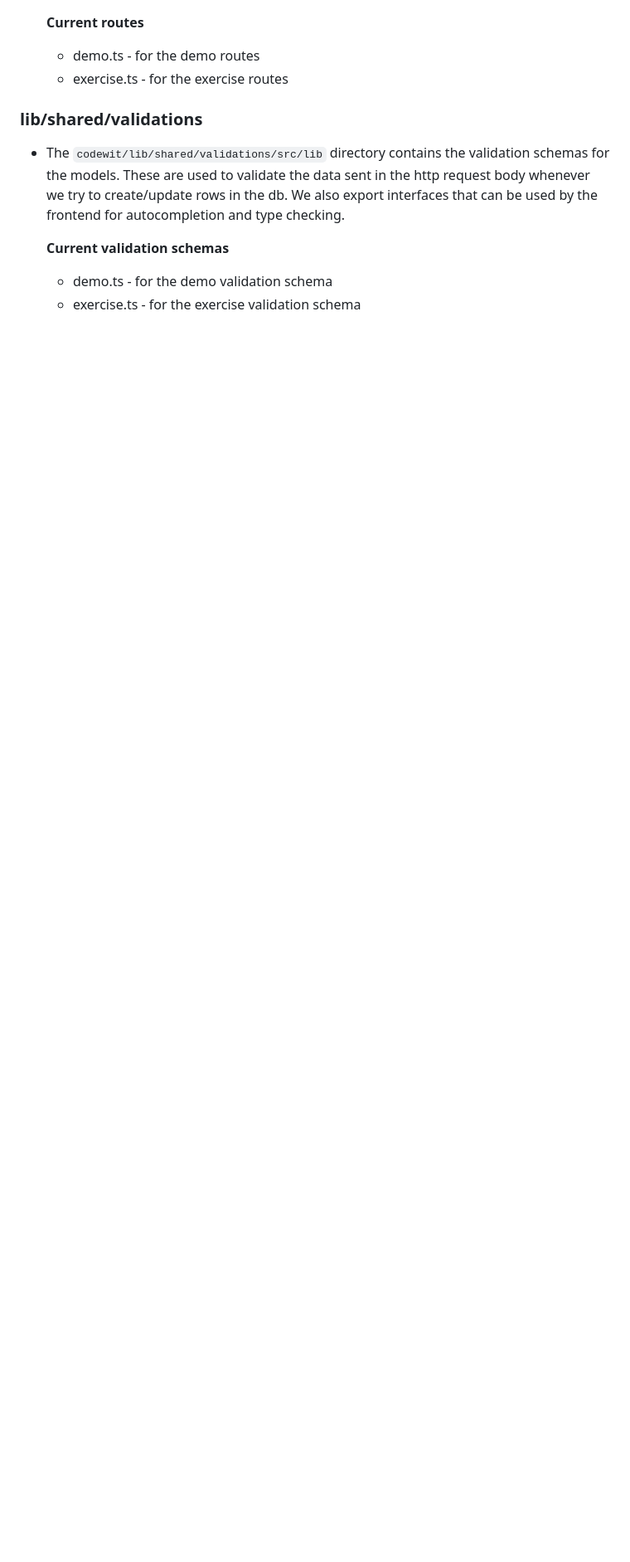
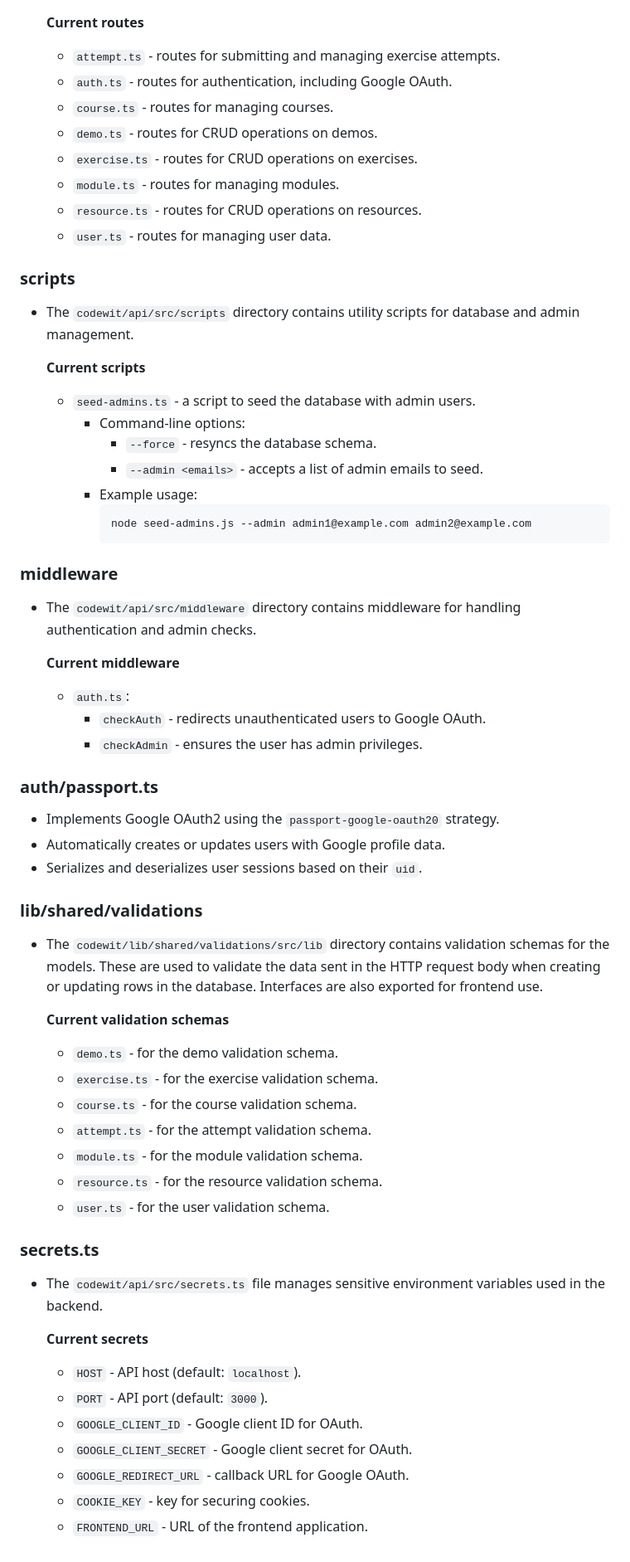
Before and after one commit to codewit-us/codewit.us, a Markdown page: ROADMAP.md, the part around one of its changes. Shown at 83% size. Rendered like a GitHub page; blank space fills up the shorter version.

Commit message:
update backend documentation

````diff
--- a/ROADMAP.md
+++ b/ROADMAP.md
@@ -110,14 +130,70 @@ The `codewit/api` directory contains the express back-end.
 
   **Current routes**
 
-  - demo.ts - for the demo routes
-  - exercise.ts - for the exercise routes
+  - `attempt.ts` - routes for submitting and managing exercise attempts.
+  - `auth.ts` - routes for authentication, including Google OAuth.
+  - `course.ts` - routes for managing courses.
+  - `demo.ts` - routes for CRUD operations on demos.
+  - `exercise.ts` - routes for CRUD operations on exercises.
+  - `module.ts` - routes for managing modules.
+  - `resource.ts` - routes for CRUD operations on resources.
+  - `user.ts` - routes for managing user data.
+
+### scripts
+
+- The `codewit/api/src/scripts` directory contains utility scripts for database and admin management.
+
+  **Current scripts**
+
+  - `seed-admins.ts` - a script to seed the database with admin users.
+    - Command-line options:
+      - `--force` - resyncs the database schema.
+      - `--admin <emails>` - accepts a list of admin emails to seed.
+    - Example usage:
+      ```bash
+      node seed-admins.js --admin admin1@example.com admin2@example.com
+      ```
+
+### middleware
+
+- The `codewit/api/src/middleware` directory contains middleware for handling authentication and admin checks.
+
+  **Current middleware**
+
+  - `auth.ts`:
+    - `checkAuth` - redirects unauthenticated users to Google OAuth.
+    - `checkAdmin` - ensures the user has admin privileges.
+
+### auth/passport.ts
+
+- Implements Google OAuth2 using the `passport-google-oauth20` strategy.
+- Automatically creates or updates users with Google profile data.
+- Serializes and deserializes user sessions based on their `uid`.
 
 ### lib/shared/validations
 
-- The `codewit/lib/shared/validations/src/lib` directory contains the validation schemas for the models. These are used to validate the data sent in the http request body whenever we try to create/update rows in the db. We also export interfaces that can be used by the frontend for autocompletion and type checking.
+- The `codewit/lib/shared/validations/src/lib` directory contains validation schemas for the models. These are used to validate the data sent in the HTTP request body when creating or updating rows in the database. Interfaces are also exported for frontend use.
 
   **Current validation schemas**
 
-  - demo.ts - for the demo validation schema
-  - exercise.ts - for the exercise validation schema
+  - `demo.ts` - for the demo validation schema.
+  - `exercise.ts` - for the exercise validation schema.
+  - `course.ts` - for the course validation schema.
+  - `attempt.ts` - for the attempt validation schema.
+  - `module.ts` - for the module validation schema.
+  - `resource.ts` - for the resource validation schema.
+  - `user.ts` - for the user validation schema.
+
+### secrets.ts
+
+- The `codewit/api/src/secrets.ts` file manages sensitive environment variables used in the backend.
+
+  **Current secrets**
+
+  - `HOST` - API host (default: `localhost`).
+  - `PORT` - API port (default: `3000`).
+  - `GOOGLE_CLIENT_ID` - Google client ID for OAuth.
+  - `GOOGLE_CLIENT_SECRET` - Google client secret for OAuth.
+  - `GOOGLE_REDIRECT_URL` - callback URL for Google OAuth.
+  - `COOKIE_KEY` - key for securing cookies.
+  - `FRONTEND_URL` - URL of the frontend application.
````
Also changed, not shown: other parts of ROADMAP.md (+33 -13 lines).
